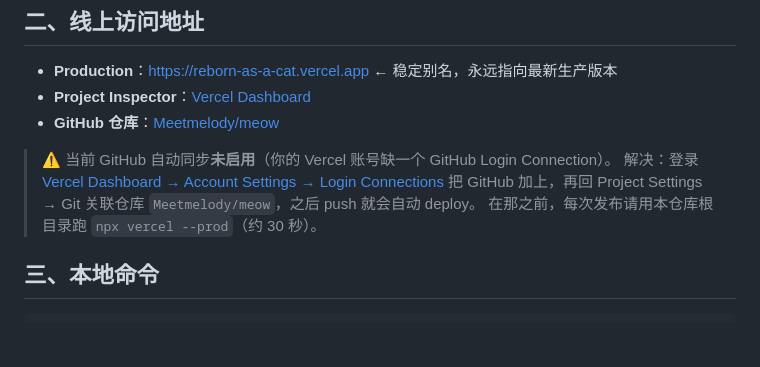
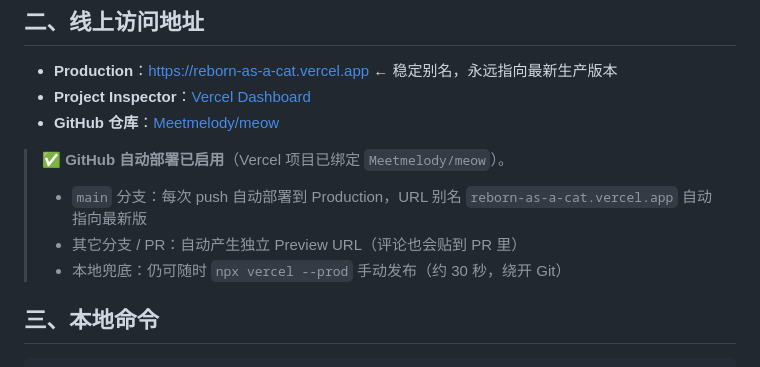
Before and after one commit to Meetmelody/meow, a Markdown page: DEPLOYMENT.md, the part around the change. GitHub-like rendering; blank space fills up the shorter version.

Commit message:
docs(deploy): mark GitHub auto-deploy as enabled
Co-authored-by: Cursor <cursoragent@cursor.com>

```diff
--- a/DEPLOYMENT.md
+++ b/DEPLOYMENT.md
@@ -17,9 +17,10 @@
 - **Project Inspector**：[Vercel Dashboard](https://vercel.com/meetmelodyin-8018s-projects/reborn-as-a-cat)
 - **GitHub 仓库**：[Meetmelody/meow](https://github.com/Meetmelody/meow)
 
-> ⚠️ 当前 GitHub 自动同步**未启用**（你的 Vercel 账号缺一个 GitHub Login Connection）。
-> 解决：登录 [Vercel Dashboard → Account Settings → Login Connections](https://vercel.com/account/login-connections) 把 GitHub 加上，再回 Project Settings → Git 关联仓库 `Meetmelody/meow`，之后 push 就会自动 deploy。
-> 在那之前，每次发布请用本仓库根目录跑 `npx vercel --prod`（约 30 秒）。
+> ✅ **GitHub 自动部署已启用**（Vercel 项目已绑定 `Meetmelody/meow`）。
+> - `main` 分支：每次 push 自动部署到 Production，URL 别名 `reborn-as-a-cat.vercel.app` 自动指向最新版
+> - 其它分支 / PR：自动产生独立 Preview URL（评论也会贴到 PR 里）
+> - 本地兜底：仍可随时 `npx vercel --prod` 手动发布（约 30 秒，绕开 Git）
 
 ## 三、本地命令
 
```
